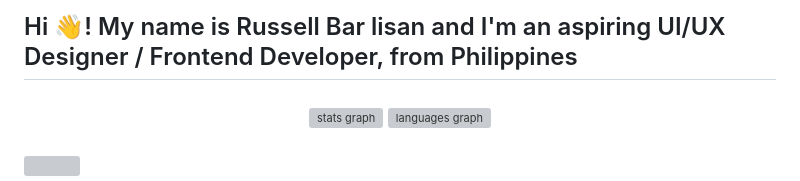
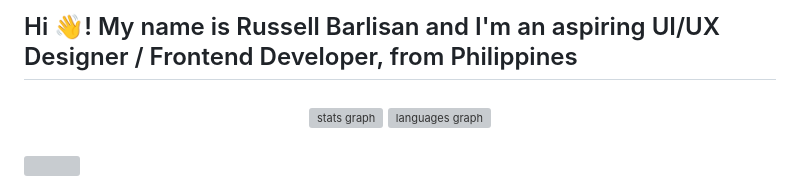
Before and after one commit to CrytZ45/CrytZ45, a Markdown page: README.md, the part around the change. GitHub-like rendering; grey boxes are pictures that could not be loaded.

```diff
--- a/README.md
+++ b/README.md
@@ -1,4 +1,4 @@
-<h2 align="left">Hi 👋! My name is Russell Bar lisan and I'm an aspiring UI/UX Designer / Frontend Developer, from Philippines</h2>
+<h2 align="left">Hi 👋! My name is Russell Barlisan and I'm an aspiring UI/UX Designer / Frontend Developer, from Philippines</h2>
 
 ###
 
```
